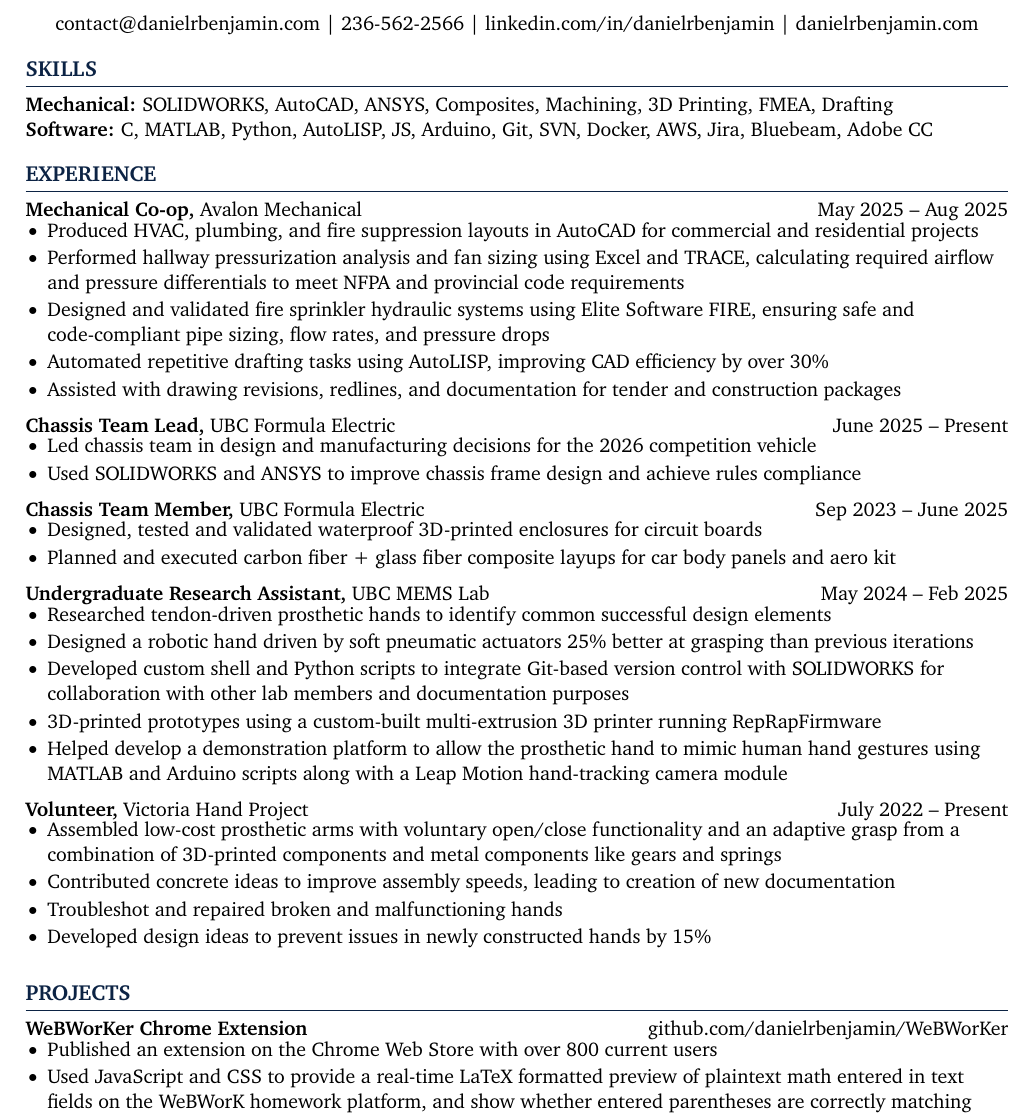
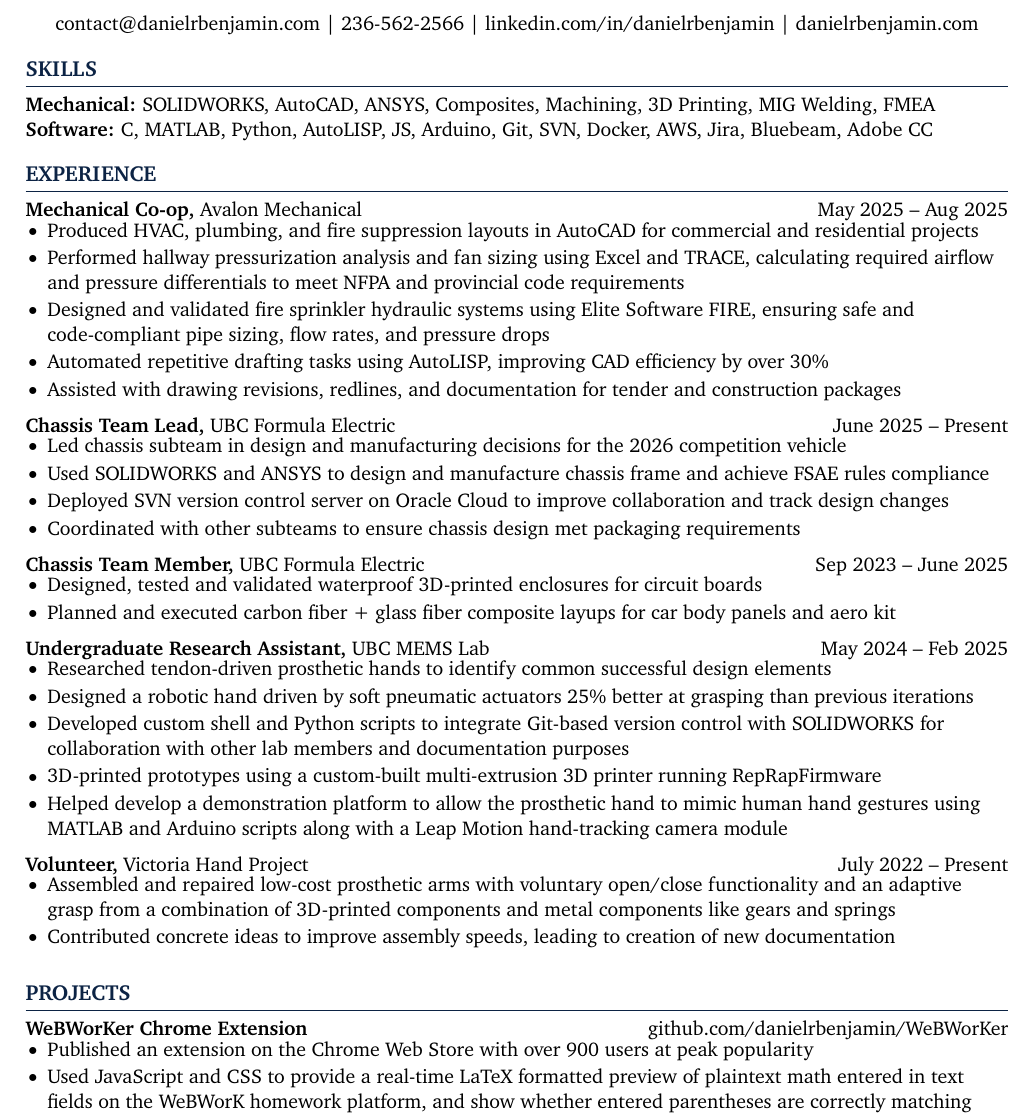
Before and after one commit to danielrbenjamin/resume, a LaTeX CV (Daniel_Benjamin_Resume.tex): part of the page, cut so that both start at the same text. Compiled offline with pdfLaTeX.

Commit message:
updated descriptions and added welding experience

```diff
--- a/Daniel_Benjamin_Resume.tex
+++ b/Daniel_Benjamin_Resume.tex
@@ -49,7 +49,7 @@
 
 % skills section
 \section*{SKILLS}
-\textbf{Mechanical:} SOLIDWORKS, AutoCAD, ANSYS, Composites, Machining, 3D Printing, FMEA, Drafting\\
+\textbf{Mechanical:} SOLIDWORKS, AutoCAD, ANSYS, Composites, Machining, 3D Printing, MIG Welding, FMEA\\
 \textbf{Software:} C, MATLAB, Python, AutoLISP, JS, Arduino, Git, SVN, Docker, AWS, Jira, Bluebeam, Adobe CC
 
 \vspace{-6.5pt}
@@ -71,8 +71,10 @@
 \textbf{Chassis Team Lead,} \href{https://www.ubcformulaelectric.com/}{UBC Formula Electric} \hfill June 2025 -- Present \\
 \vspace{-8.5pt}
 \begin{itemize}
-  \item Led chassis team in design and manufacturing decisions for the 2026 competition vehicle
-  \item Used SOLIDWORKS and ANSYS to improve chassis frame design and achieve rules compliance
+  \item Led chassis subteam in design and manufacturing decisions for the 2026 competition vehicle
+  \item Used SOLIDWORKS and ANSYS to design and manufacture chassis frame and achieve FSAE rules compliance
+  \item Deployed SVN version control server on Oracle Cloud to improve collaboration and track design changes
+  \item Coordinated with other subteams to ensure chassis design met packaging requirements
 \end{itemize}
 
 \textbf{Chassis Team Member,} \href{https://www.ubcformulaelectric.com/}{UBC Formula Electric} \hfill Sep 2023 -- June 2025 \\
@@ -95,10 +97,8 @@
 \textbf{Volunteer,} \href{https://www.victoriahandproject.com/}{Victoria Hand Project} \hfill July 2022 -- Present \\
 \vspace{-8.5pt}
 \begin{itemize}
-  \item Assembled low-cost prosthetic arms with voluntary open/close functionality and an adaptive grasp from a combination of 3D-printed components and metal components like gears and springs
+  \item Assembled and repaired low-cost prosthetic arms with voluntary open/close functionality and an adaptive grasp from a combination of 3D-printed components and metal components like gears and springs
   \item Contributed concrete ideas to improve assembly speeds, leading to creation of new documentation
-  \item Troubleshot and repaired broken and malfunctioning hands
-  \item Developed design ideas to prevent issues in newly constructed hands by 15\%
 \end{itemize}
 
 \vspace{-6.5pt}
@@ -108,7 +108,7 @@
 \textbf{WeBWorKer Chrome Extension} \hfill \href{https://github.com/danielrbenjamin/WeBWorKer}{github.com/danielrbenjamin/WeBWorKer} \\
 \vspace{-8.5pt}
 \begin{itemize}
-  \item Published an extension on the Chrome Web Store with over 800 current users
+  \item Published an extension on the Chrome Web Store with over 900 users at peak popularity
   \item Used JavaScript and CSS to provide a real-time LaTeX formatted preview of plaintext math entered in text fields on the WeBWorK homework platform, and show whether entered parentheses are correctly matching
   \item Polled users for feedback, and developed other quality of life improvements including automatic variable detection, entry confirmation for questions with limited attempts, and custom query integrations
 \end{itemize}
```
Also changed, not shown: Daniel_Benjamin_Resume.pdf, 3 other files.
